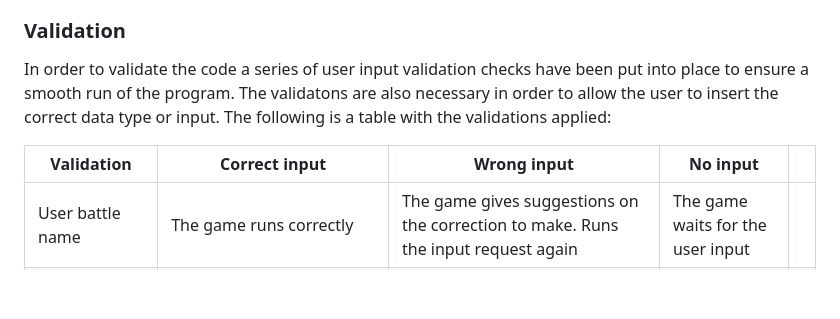
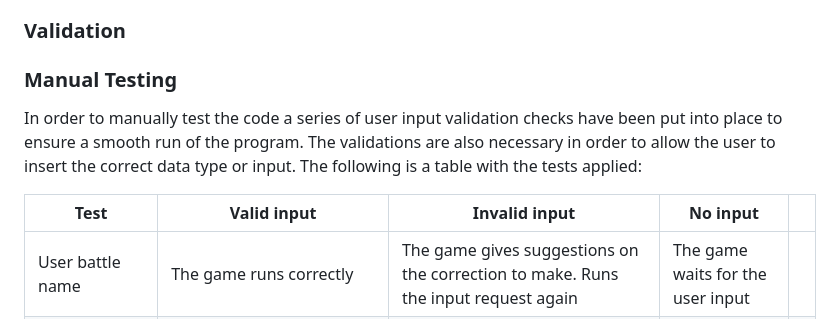
Before and after one commit to DevFabrizio/Fabrizio-Project-Three, a Markdown page: README2.md, the part around the change. GitHub-like rendering; blank space fills up the shorter version.

Commit message:
add manual testing section in README2.md file

```diff
--- a/README2.md
+++ b/README2.md
@@ -89,10 +89,12 @@ During the creation of this program I have encountered many bugs. I was able to
 
 ### Validation
 
-In order to validate the code a series of user input validation checks have been put into place to ensure a smooth run of the program.
-The validatons are also necessary in order to allow the user to insert the correct data type or input. The following is a table with the validations applied:
+### Manual Testing
 
-| Validation         | Correct input            | Wrong input                                                                         | No input                          |   |
+In order to manually test the code a series of user input validation checks have been put into place to ensure a smooth run of the program.
+The validations are also necessary in order to allow the user to insert the correct data type or input. The following is a table with the tests applied:
+
+| Test         | Valid input            | Invalid input                                                                         | No input                          |   |
 |--------------------|--------------------------|-------------------------------------------------------------------------------------|-----------------------------------|---|
 | User battle name   | The game runs correctly  | The game gives suggestions on the correction to make.  Runs the input request again | The game waits for the user input |
 | Row coordinates    | The game runs correctly  | The game alerts the user of the wrong input. Runs the input request again  | The game waits for the user input |
```
